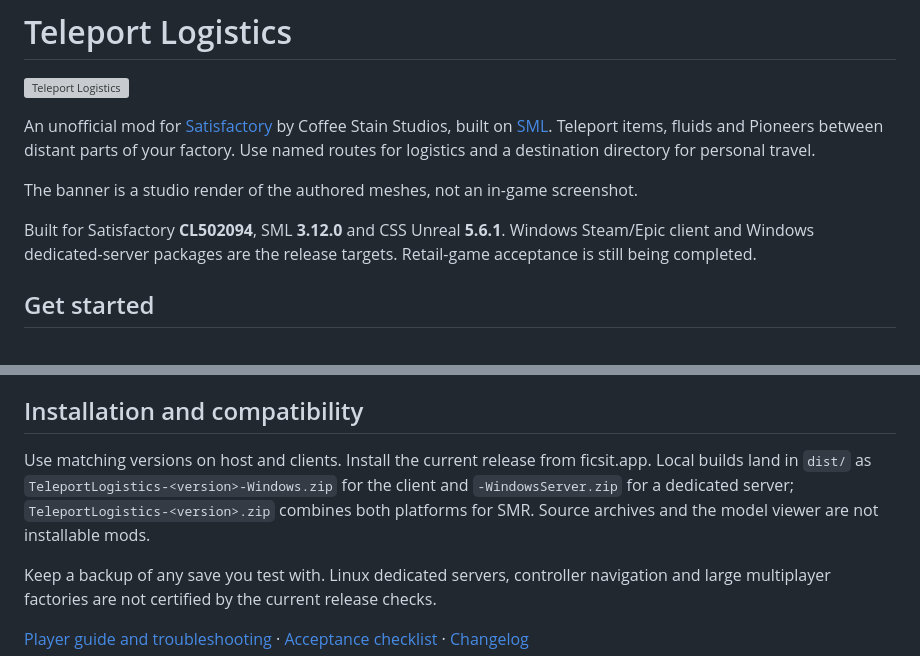
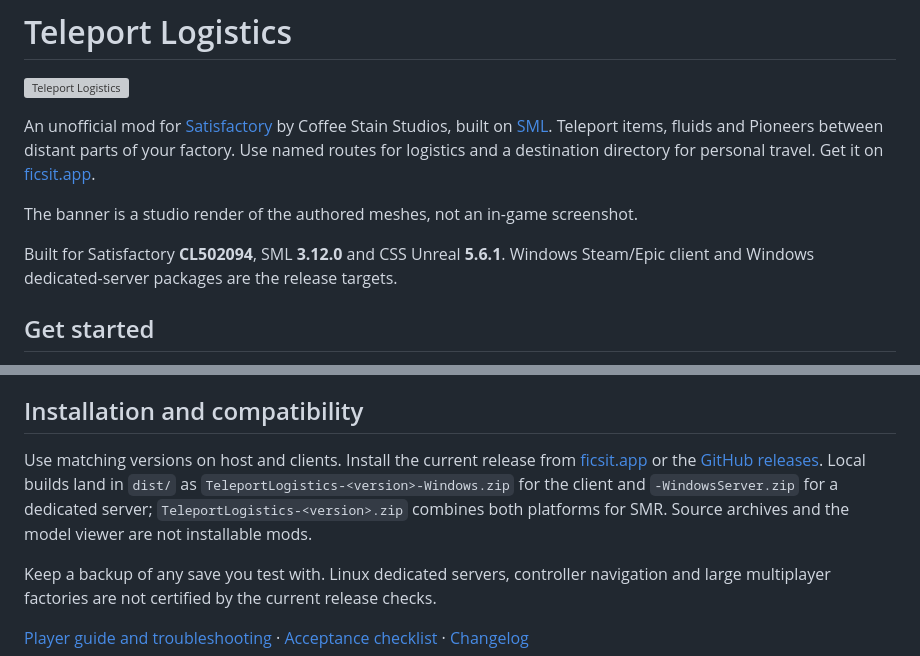
Before and after one commit to josh-tf/teleport-logistics, a Markdown page: README.md, 2 parts joined by grey strips. Rendered like a GitHub page; grey boxes are pictures that could not be loaded.

Commit message:
docs: link ficsit.app and drop pre-release note
Co-Authored-By: Claude Opus 5.5 <noreply@anthropic.com>

```diff
--- a/README.md
+++ b/README.md
@@ -2,11 +2,11 @@
 
 ![Teleport Logistics](docs/media/banner.png)
 
-An unofficial mod for [Satisfactory](https://www.satisfactorygame.com/) by Coffee Stain Studios, built on [SML](https://ficsit.app/). Teleport items, fluids and Pioneers between distant parts of your factory. Use named routes for logistics and a destination directory for personal travel.
+An unofficial mod for [Satisfactory](https://www.satisfactorygame.com/) by Coffee Stain Studios, built on [SML](https://ficsit.app/). Teleport items, fluids and Pioneers between distant parts of your factory. Use named routes for logistics and a destination directory for personal travel. Get it on [ficsit.app](https://ficsit.app/mod/TeleportLogistics).
 
 The banner is a studio render of the authored meshes, not an in-game screenshot.
 
-Built for Satisfactory **CL502094**, SML **3.12.0** and CSS Unreal **5.6.1**. Windows Steam/Epic client and Windows dedicated-server packages are the release targets. Retail-game acceptance is still being completed.
+Built for Satisfactory **CL502094**, SML **3.12.0** and CSS Unreal **5.6.1**. Windows Steam/Epic client and Windows dedicated-server packages are the release targets.
 
 ## Get started
 
@@ -40,7 +40,7 @@ Each logistics endpoint costs 4 Reinforced Iron Plates, 4 Circuit Boards and 10
 
 ## Installation and compatibility
 
-Use matching versions on host and clients. Install the current release from ficsit.app. Local builds land in `dist/` as `TeleportLogistics-<version>-Windows.zip` for the client and `-WindowsServer.zip` for a dedicated server; `TeleportLogistics-<version>.zip` combines both platforms for SMR. Source archives and the model viewer are not installable mods.
+Use matching versions on host and clients. Install the current release from [ficsit.app](https://ficsit.app/mod/TeleportLogistics) or the [GitHub releases](https://github.com/josh-tf/teleport-logistics/releases/latest). Local builds land in `dist/` as `TeleportLogistics-<version>-Windows.zip` for the client and `-WindowsServer.zip` for a dedicated server; `TeleportLogistics-<version>.zip` combines both platforms for SMR. Source archives and the model viewer are not installable mods.
 
 Keep a backup of any save you test with. Linux dedicated servers, controller navigation and large multiplayer factories are not certified by the current release checks.
 
```
